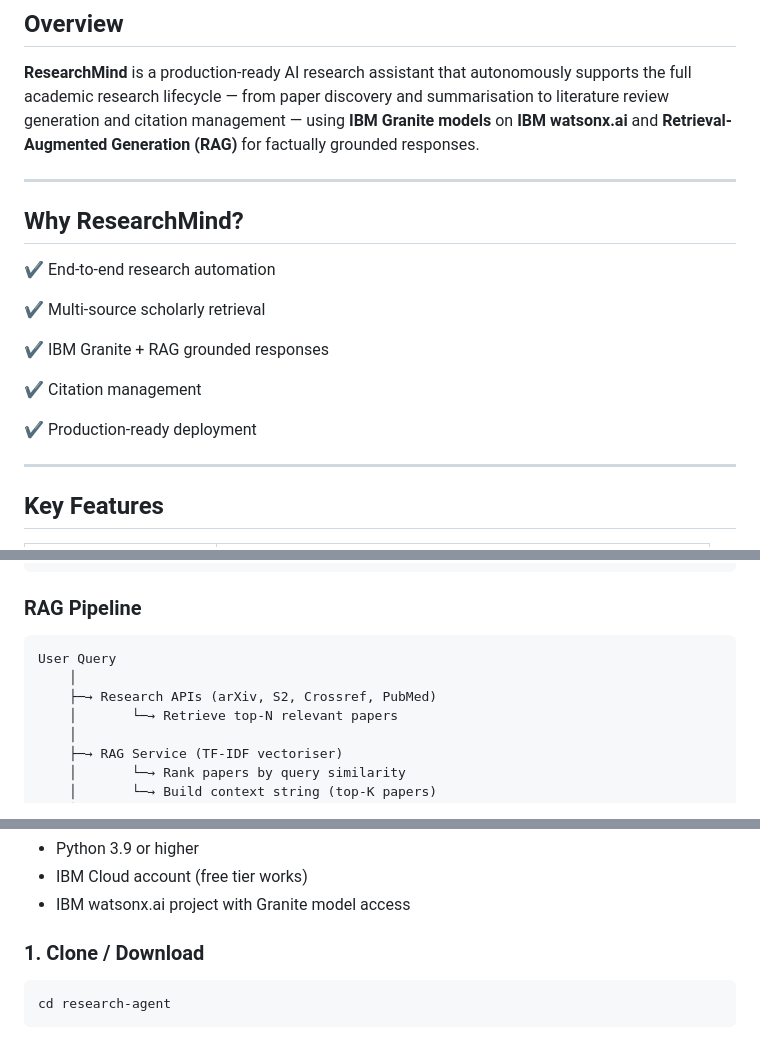
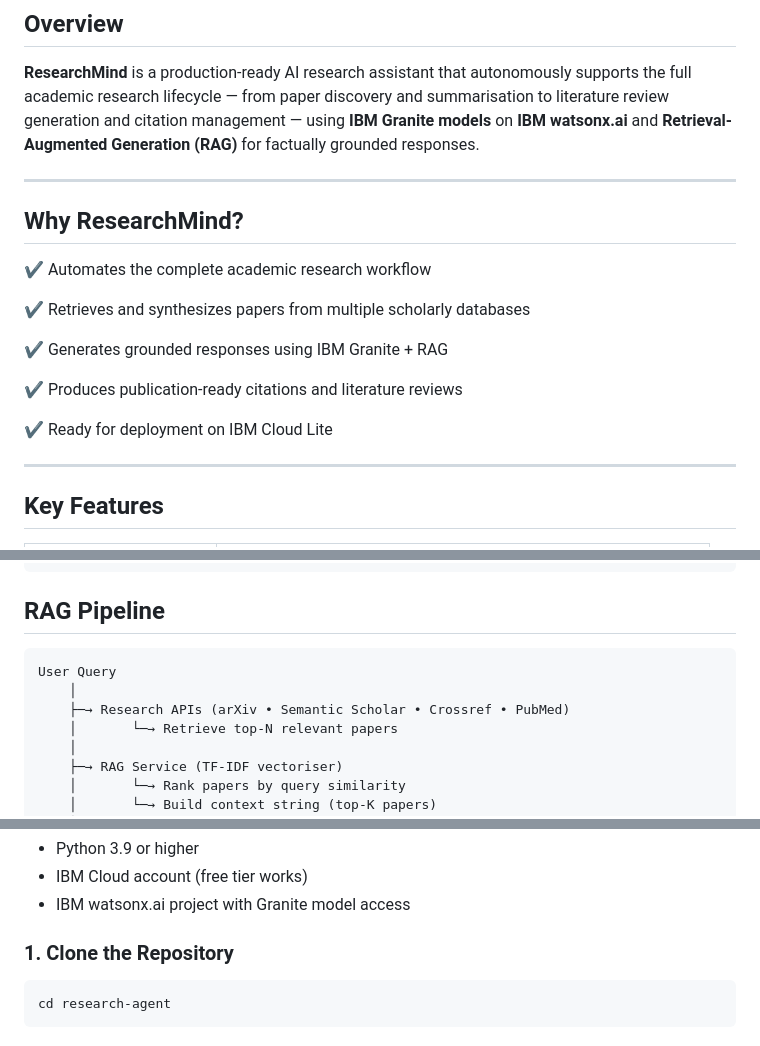
Before and after one commit to JeeniaBasu/research-agent, a Markdown page: README.md, 3 parts joined by grey strips. Rendered like a GitHub page.

````diff
--- a/README.md
+++ b/README.md
@@ -49,17 +49,18 @@ An AI-powered research assistant built with **IBM Granite**, **IBM watsonx.ai**,
 **ResearchMind** is a production-ready AI research assistant that autonomously supports the full academic research lifecycle — from paper discovery and summarisation to literature review generation and citation management — using **IBM Granite models** on **IBM watsonx.ai** and **Retrieval-Augmented Generation (RAG)** for factually grounded responses.
 
 ---
+
 ## Why ResearchMind?
 
-✔ End-to-end research automation
+✔ Automates the complete academic research workflow
 
-✔ Multi-source scholarly retrieval
+✔ Retrieves and synthesizes papers from multiple scholarly databases
 
-✔ IBM Granite + RAG grounded responses
+✔ Generates grounded responses using IBM Granite + RAG
 
-✔ Citation management
+✔ Produces publication-ready citations and literature reviews
 
-✔ Production-ready deployment
+✔ Ready for deployment on IBM Cloud Lite
 
 ---
 
@@ -166,12 +167,12 @@ research-agent/
 └── exports/                 # Generated PDF/DOCX files (auto-created)
 ```
 
-### RAG Pipeline
+## RAG Pipeline
 
 ```
 User Query
     │
-    ├─→ Research APIs (arXiv, S2, Crossref, PubMed)
+    ├─→ Research APIs (arXiv • Semantic Scholar • Crossref • PubMed)
     │       └─→ Retrieve top-N relevant papers
     │
     ├─→ RAG Service (TF-IDF vectoriser)
@@ -193,7 +194,7 @@ User Query
 - IBM Cloud account (free tier works)
 - IBM watsonx.ai project with Granite model access
 
-### 1. Clone / Download
+### 1. Clone the Repository
 
 ```bash
 cd research-agent
````
Also changed, not shown: other parts of README.md (+2 -2 lines).
